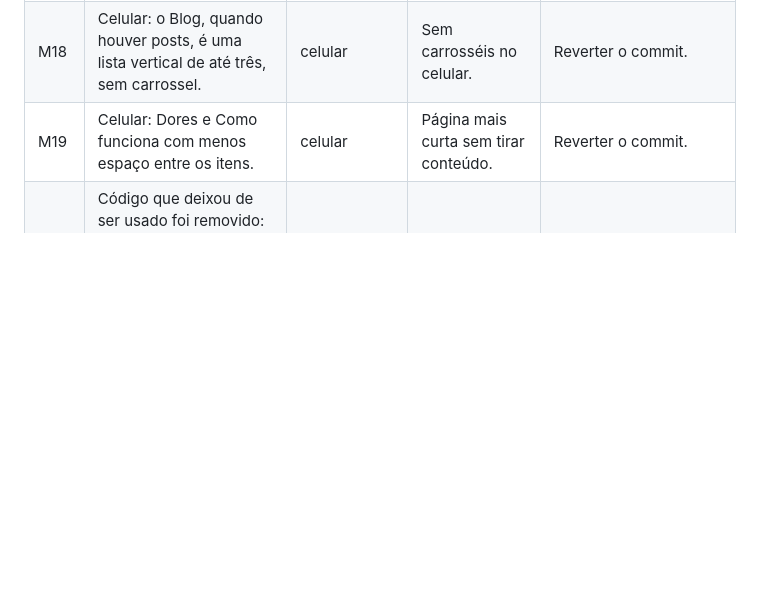
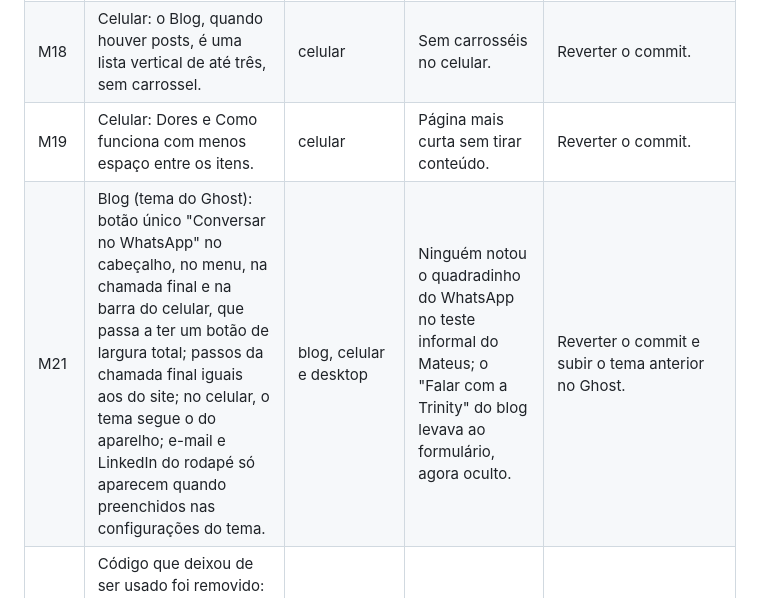
Before and after one commit to akaviny14/trinitydata-site, a Markdown page: MUDANCAS-SITE.md, the part around the change. Rendered like a GitHub page; blank space fills up the shorter version.

Commit message:
Registro de mudanças: M21, o blog acompanha o site
Co-Authored-By: Claude Opus 5.5 <noreply@anthropic.com>

```diff
--- a/MUDANCAS-SITE.md
+++ b/MUDANCAS-SITE.md
@@ -27,6 +27,7 @@ O código está no ramo `mobile-whatsapp` do projeto. As mudanças marcadas com
 | M17 | Celular: a faixa de ferramentas que rolava sozinha vira texto parado. | celular | Menos movimento. | Reverter o commit. |
 | M18 | Celular: o Blog, quando houver posts, é uma lista vertical de até três, sem carrossel. | celular | Sem carrosséis no celular. | Reverter o commit. |
 | M19 | Celular: Dores e Como funciona com menos espaço entre os itens. | celular | Página mais curta sem tirar conteúdo. | Reverter o commit. |
+| M21 | Blog (tema do Ghost): botão único "Conversar no WhatsApp" no cabeçalho, no menu, na chamada final e na barra do celular, que passa a ter um botão de largura total; passos da chamada final iguais aos do site; no celular, o tema segue o do aparelho; e-mail e LinkedIn do rodapé só aparecem quando preenchidos nas configurações do tema. | blog, celular e desktop | Ninguém notou o quadradinho do WhatsApp no teste informal do Mateus; o "Falar com a Trinity" do blog levava ao formulário, agora oculto. | Reverter o commit e subir o tema anterior no Ghost. |
 | M20 | Código que deixou de ser usado foi removido: trilho de gráficos dos exemplos com os marcadores, setas da faixa de abas e trilho da IA no celular. | celular | Nada rodando sem uso. | Reverter o commit. |
 
 ## Medidas da rodada
```
